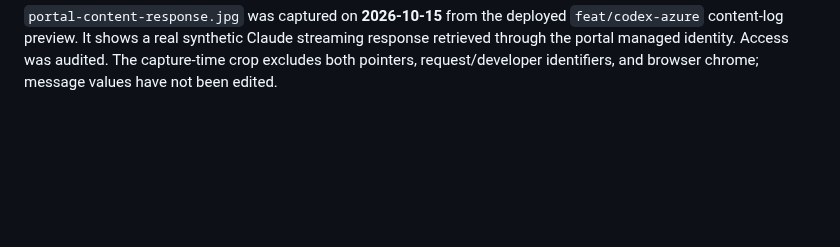
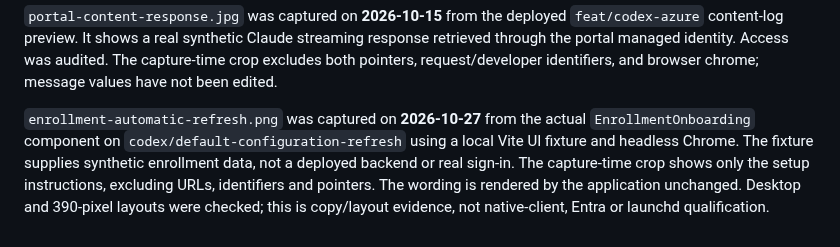
Before and after one commit to msftse-org/claude-codex-foundry, a Markdown page: docs/images/README.md, the part around the change. GitHub-like rendering; blank space fills up the shorter version.

```diff
--- a/docs/images/README.md
+++ b/docs/images/README.md
@@ -13,3 +13,12 @@ Images were cropped at capture time to exclude operator identities, email addres
 When updating screenshots, follow [CONTRIBUTING.md](../../CONTRIBUTING.md#documentation-and-screenshot-standards). Save private originals outside Git, check the actual saved files, and update the capture date/build provenance. The [portal guide](../portal-guide.md) supplies captions, feature context, and limitations for each image.
 
 `portal-content-response.jpg` was captured on **2026-10-15** from the deployed `feat/codex-azure` content-log preview. It shows a real synthetic Claude streaming response retrieved through the portal managed identity. Access was audited. The capture-time crop excludes both pointers, request/developer identifiers, and browser chrome; message values have not been edited.
+
+`enrollment-automatic-refresh.png` was captured on **2026-10-27** from the
+actual `EnrollmentOnboarding` component on `codex/default-configuration-refresh`
+using a local Vite UI fixture and headless Chrome. The fixture supplies synthetic
+enrollment data, not a deployed backend or real sign-in. The capture-time crop
+shows only the setup instructions, excluding URLs, identifiers and pointers.
+The wording is rendered by the application unchanged. Desktop and 390-pixel
+layouts were checked; this is copy/layout evidence, not native-client,
+Entra or launchd qualification.
```
Also changed, not shown: docs/client-configuration-refresh.md (+14 -15 lines), docs/portal-guide.md (+4 -3 lines), docs/images/enrollment-automatic-refresh.png (added), 9 other files.
